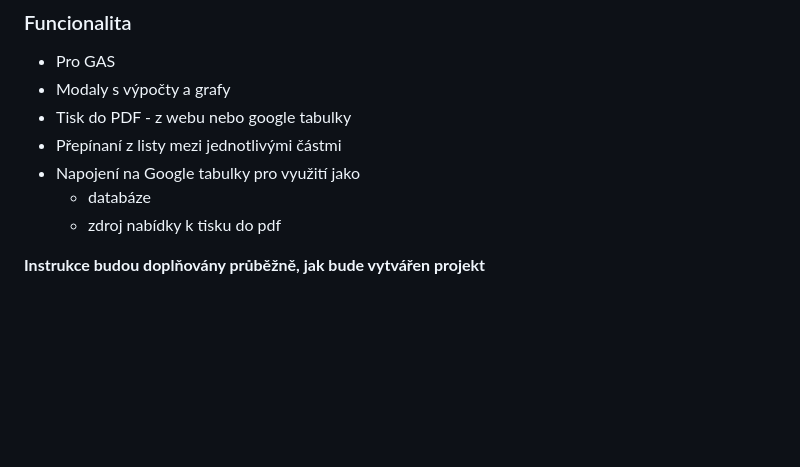
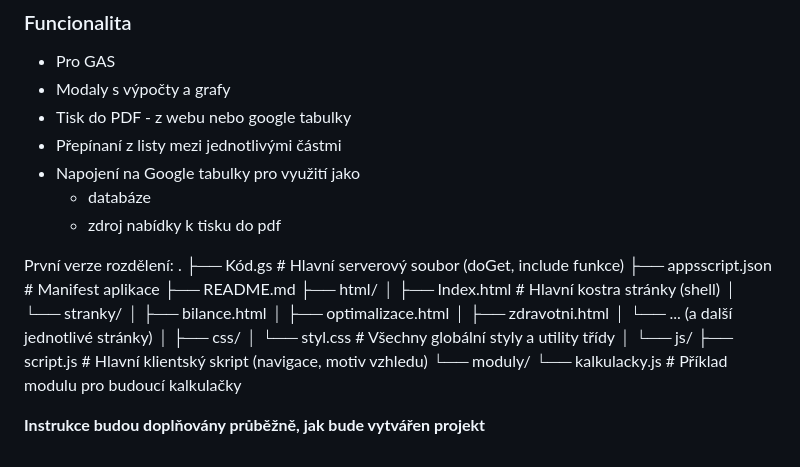
Before and after one commit to Althallus/kompletka, a Markdown page: README.md, the part around the change. Rendered like a GitHub page; blank space fills up the shorter version.

```diff
--- a/README.md
+++ b/README.md
@@ -101,4 +101,25 @@ Komplexní webová aplikace s přepínáním stránek. Bude sloužit k různým
     - databáze
     - zdroj nabídky k tisku do pdf
 
+První verze rozdělení:
+.
+├── Kód.gs             # Hlavní serverový soubor (doGet, include funkce)
+├── appsscript.json    # Manifest aplikace
+├── README.md
+├── html/
+│   ├── Index.html     # Hlavní kostra stránky (shell)
+│   └── stranky/
+│       ├── bilance.html
+│       ├── optimalizace.html
+│       ├── zdravotni.html
+│       └── ... (a další jednotlivé stránky)
+│
+├── css/
+│   └── styl.css       # Všechny globální styly a utility třídy
+│
+└── js/
+    ├── script.js      # Hlavní klientský skript (navigace, motiv vzhledu)
+    └── moduly/
+        └── kalkulacky.js # Příklad modulu pro budoucí kalkulačky
+
 **Instrukce budou doplňovány průběžně, jak bude vytvářen projekt**
```
